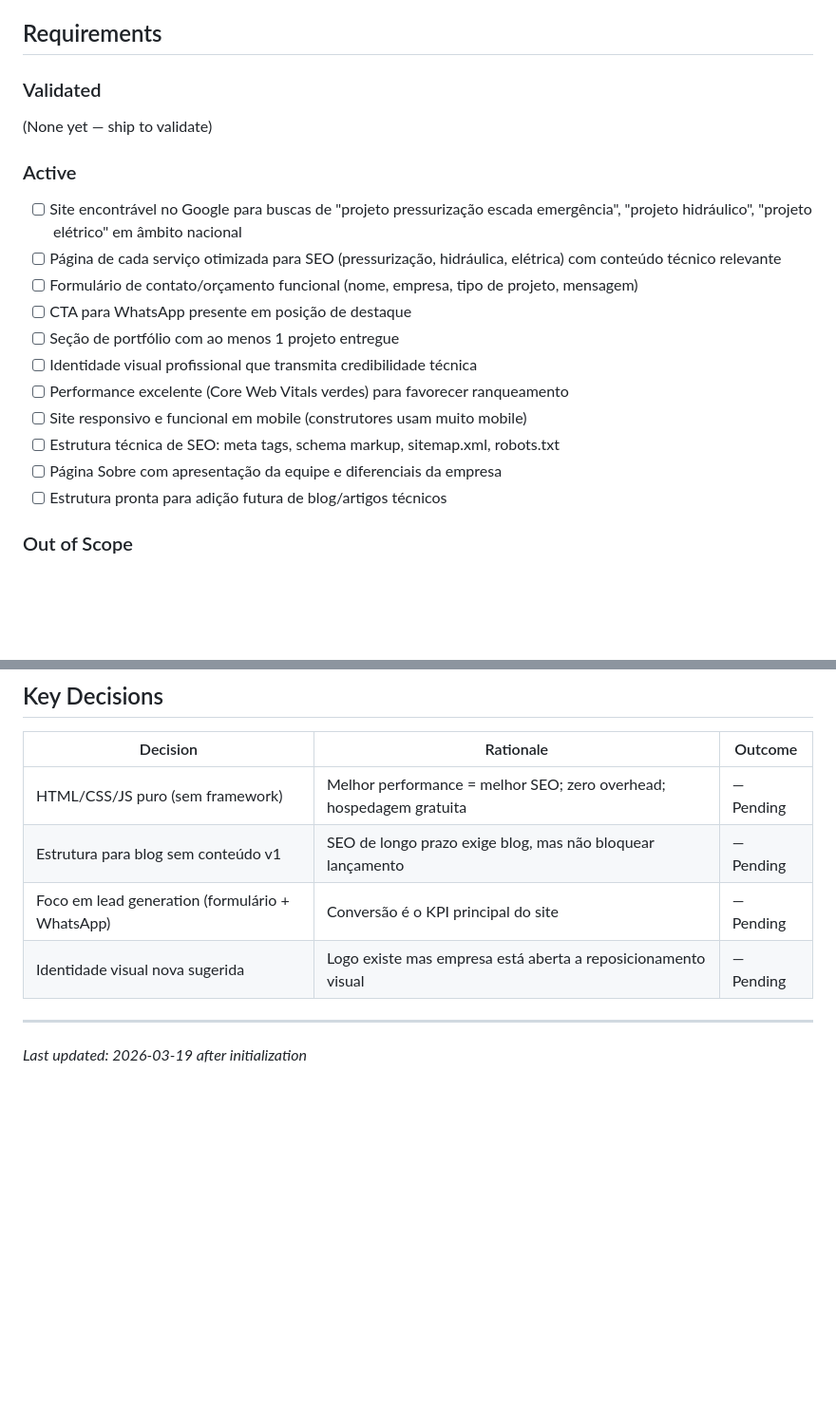
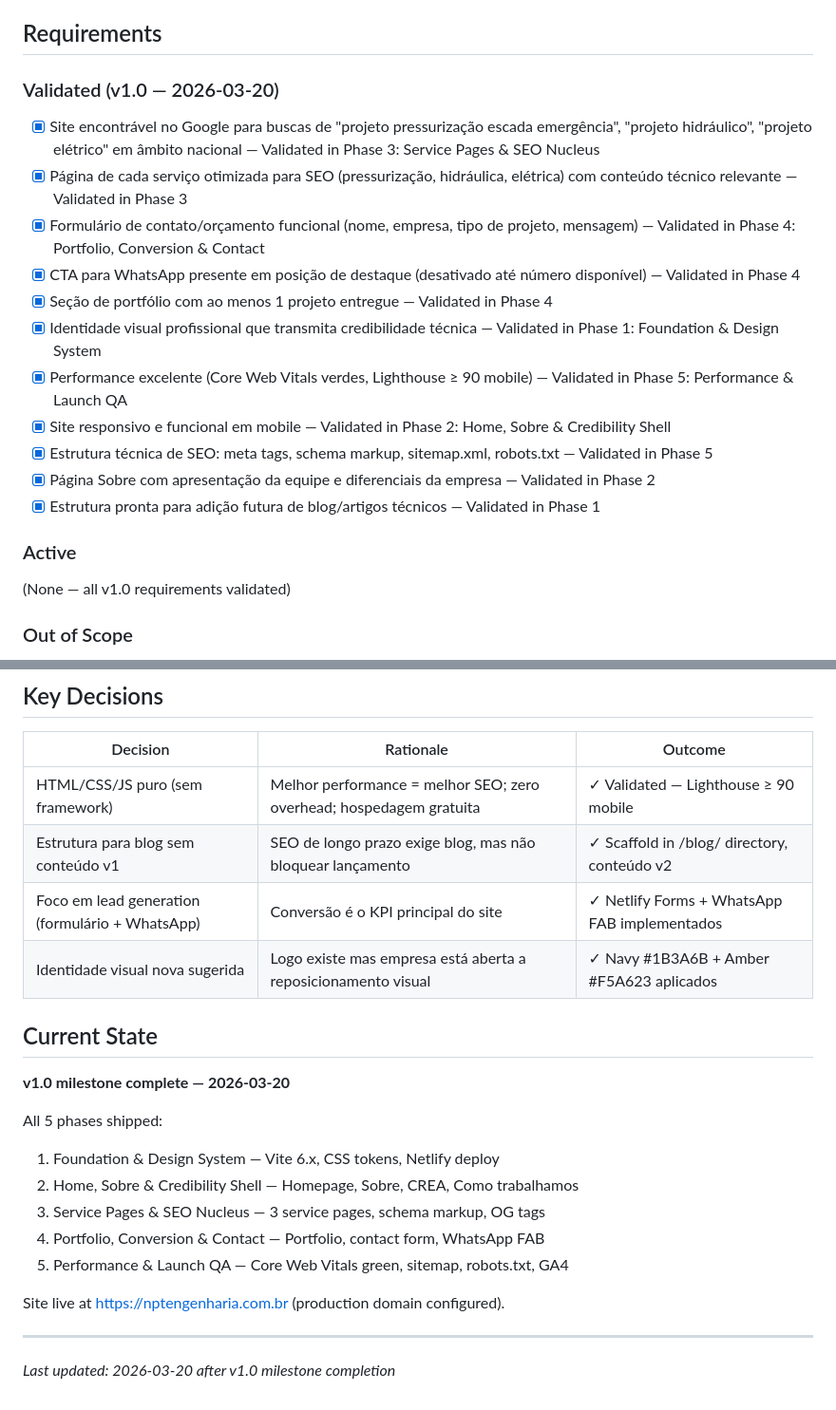
Before and after one commit to victoraldrighi/NPT-site, a Markdown page: .planning/PROJECT.md, 2 parts joined by grey strips. Shown at 95% size. GitHub-like rendering; blank space fills up the shorter version.

Commit message:
docs(phase-5): evolve PROJECT.md after phase completion

```diff
--- a/.planning/PROJECT.md
+++ b/.planning/PROJECT.md
@@ -10,23 +10,23 @@ O visitante encontra a NPT pelo Google, entende os serviços em menos de 30 segu
 
 ## Requirements
 
-### Validated
+### Validated (v1.0 — 2026-03-20)
 
-(None yet — ship to validate)
+- [x] Site encontrável no Google para buscas de "projeto pressurização escada emergência", "projeto hidráulico", "projeto elétrico" em âmbito nacional — Validated in Phase 3: Service Pages & SEO Nucleus
+- [x] Página de cada serviço otimizada para SEO (pressurização, hidráulica, elétrica) com conteúdo técnico relevante — Validated in Phase 3
+- [x] Formulário de contato/orçamento funcional (nome, empresa, tipo de projeto, mensagem) — Validated in Phase 4: Portfolio, Conversion & Contact
+- [x] CTA para WhatsApp presente em posição de destaque (desativado até número disponível) — Validated in Phase 4
+- [x] Seção de portfólio com ao menos 1 projeto entregue — Validated in Phase 4
+- [x] Identidade visual profissional que transmita credibilidade técnica — Validated in Phase 1: Foundation & Design System
+- [x] Performance excelente (Core Web Vitals verdes, Lighthouse ≥ 90 mobile) — Validated in Phase 5: Performance & Launch QA
+- [x] Site responsivo e funcional em mobile — Validated in Phase 2: Home, Sobre & Credibility Shell
+- [x] Estrutura técnica de SEO: meta tags, schema markup, sitemap.xml, robots.txt — Validated in Phase 5
+- [x] Página Sobre com apresentação da equipe e diferenciais da empresa — Validated in Phase 2
+- [x] Estrutura pronta para adição futura de blog/artigos técnicos — Validated in Phase 1
 
 ### Active
 
-- [ ] Site encontrável no Google para buscas de "projeto pressurização escada emergência", "projeto hidráulico", "projeto elétrico" em âmbito nacional
-- [ ] Página de cada serviço otimizada para SEO (pressurização, hidráulica, elétrica) com conteúdo técnico relevante
-- [ ] Formulário de contato/orçamento funcional (nome, empresa, tipo de projeto, mensagem)
-- [ ] CTA para WhatsApp presente em posição de destaque
-- [ ] Seção de portfólio com ao menos 1 projeto entregue
-- [ ] Identidade visual profissional que transmita credibilidade técnica
-- [ ] Performance excelente (Core Web Vitals verdes) para favorecer ranqueamento
-- [ ] Site responsivo e funcional em mobile (construtores usam muito mobile)
-- [ ] Estrutura técnica de SEO: meta tags, schema markup, sitemap.xml, robots.txt
-- [ ] Página Sobre com apresentação da equipe e diferenciais da empresa
-- [ ] Estrutura pronta para adição futura de blog/artigos técnicos
+(None — all v1.0 requirements validated)
 
 ### Out of Scope
 
@@ -57,10 +57,23 @@ O visitante encontra a NPT pelo Google, entende os serviços em menos de 30 segu
 
 | Decision | Rationale | Outcome |
 |----------|-----------|---------|
-| HTML/CSS/JS puro (sem framework) | Melhor performance = melhor SEO; zero overhead; hospedagem gratuita | — Pending |
-| Estrutura para blog sem conteúdo v1 | SEO de longo prazo exige blog, mas não bloquear lançamento | — Pending |
-| Foco em lead generation (formulário + WhatsApp) | Conversão é o KPI principal do site | — Pending |
-| Identidade visual nova sugerida | Logo existe mas empresa está aberta a reposicionamento visual | — Pending |
+| HTML/CSS/JS puro (sem framework) | Melhor performance = melhor SEO; zero overhead; hospedagem gratuita | ✓ Validated — Lighthouse ≥ 90 mobile |
+| Estrutura para blog sem conteúdo v1 | SEO de longo prazo exige blog, mas não bloquear lançamento | ✓ Scaffold in /blog/ directory, conteúdo v2 |
+| Foco em lead generation (formulário + WhatsApp) | Conversão é o KPI principal do site | ✓ Netlify Forms + WhatsApp FAB implementados |
+| Identidade visual nova sugerida | Logo existe mas empresa está aberta a reposicionamento visual | ✓ Navy #1B3A6B + Amber #F5A623 aplicados |
+
+## Current State
+
+**v1.0 milestone complete — 2026-03-20**
+
+All 5 phases shipped:
+1. Foundation & Design System — Vite 6.x, CSS tokens, Netlify deploy
+2. Home, Sobre & Credibility Shell — Homepage, Sobre, CREA, Como trabalhamos
+3. Service Pages & SEO Nucleus — 3 service pages, schema markup, OG tags
+4. Portfolio, Conversion & Contact — Portfolio, contact form, WhatsApp FAB
+5. Performance & Launch QA — Core Web Vitals green, sitemap, robots.txt, GA4
+
+Site live at https://nptengenharia.com.br (production domain configured).
 
 ---
-*Last updated: 2026-03-19 after initialization*
+*Last updated: 2026-03-20 after v1.0 milestone completion*
```
